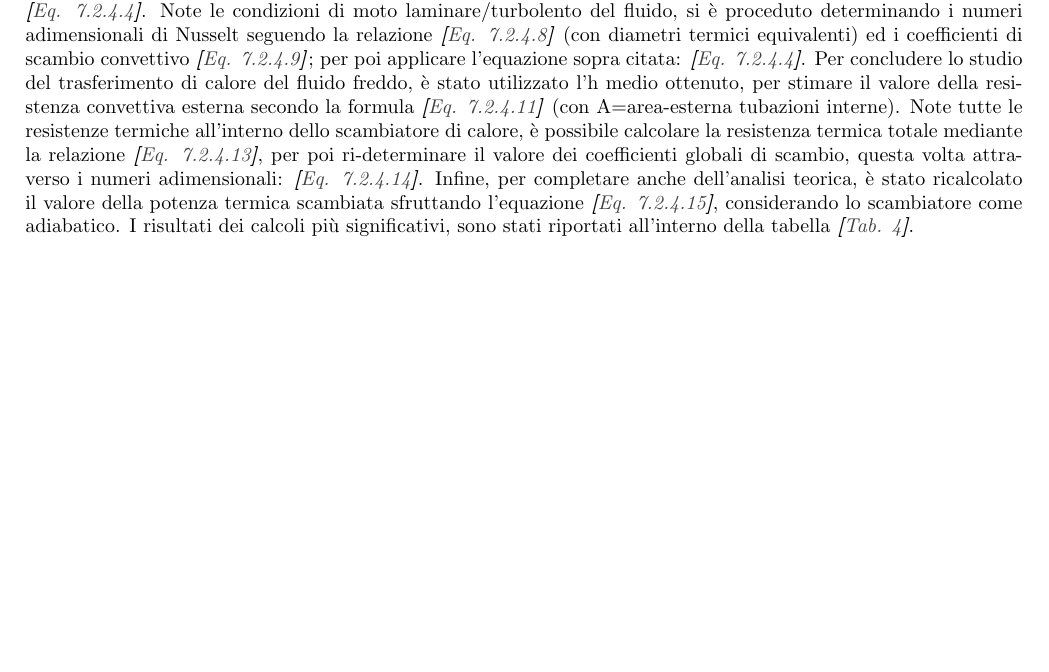
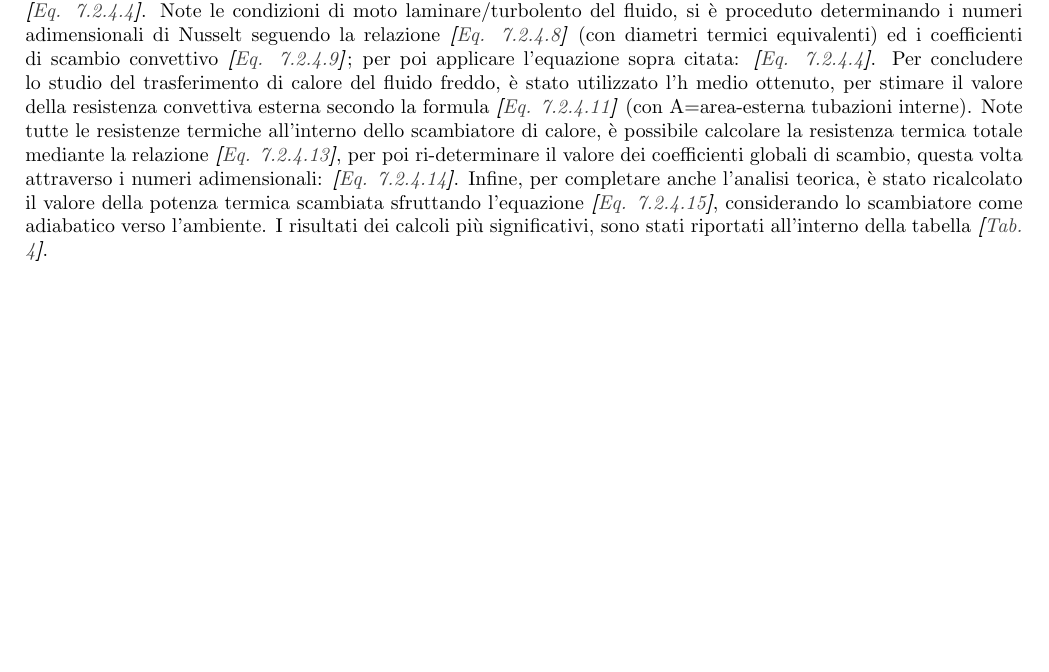
Before and after one commit to CristianMerli/DataAnalysis, a LaTeX paper (final_doc/cristian_merli_211384_paper.tex): part of page 5 of 12, cut so that both start at the same text, the shorter picture padded with empty space. Compiled offline with pdfLaTeX.

Commit message:
Paper typo corrections

```diff
--- a/final_doc/cristian_merli_211384_paper.tex
+++ b/final_doc/cristian_merli_211384_paper.tex
@@ -318,9 +318,9 @@
   all'interno dello scambiatore di calore, è possibile calcolare la resistenza termica totale mediante la relazione
   \textit{\textbf{[}\ref{eqn:tot_r}\textbf{]}}, per poi ri-determinare il valore dei coefficienti globali di scambio,
   questa volta attraverso i numeri adimensionali: \textit{\textbf{[}\ref{eqn:ohtc}\textbf{]}}. Infine, per completare
-  anche dell'analisi teorica, è stato ricalcolato il valore della potenza termica scambiata sfruttando l'equazione
-  \textit{\textbf{[}\ref{eqn:recalc_heat_tr}\textbf{]}}, considerando lo scambiatore come adiabatico. I risultati dei
-  calcoli più significativi, sono stati riportati all'interno della tabella
+  anche l'analisi teorica, è stato ricalcolato il valore della potenza termica scambiata sfruttando l'equazione
+  \textit{\textbf{[}\ref{eqn:recalc_heat_tr}\textbf{]}}, considerando lo scambiatore come adiabatico verso l'ambiente. I
+  risultati dei calcoli più significativi, sono stati riportati all'interno della tabella
   \textit{\textbf{[}\hyperref[tab:adim_num_calcs]{Tab. }\ref{tab:adim_num_calcs}\textbf{]}}.
 \clearpage                                                                                                                  % New page
 \subsection{Convezione naturale esterna}                                                                                    % Subsection creation: "Convezione naturale esterna"
```
Also changed, not shown: final_doc/cristian_merli_211384_paper.pdf, 3 other files.
